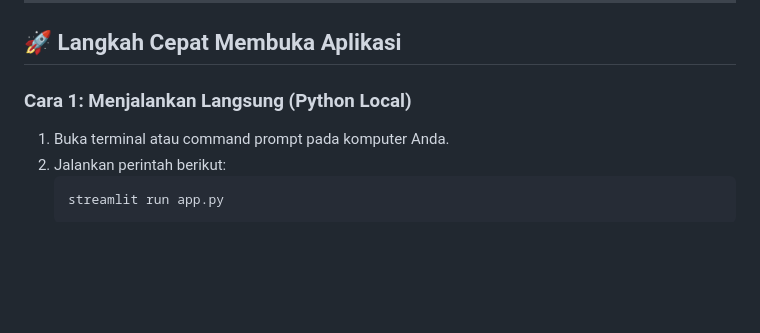
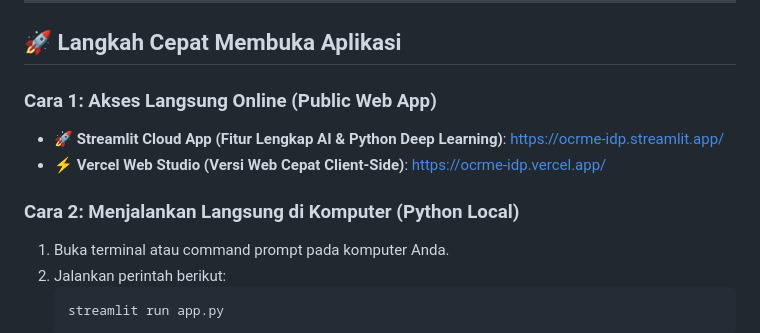
Before and after one commit to dinarrahman30/ocrme-idp, a Markdown page: PANDUAN_PENGGUNA.md, the part around the change. Drawn GitHub-style; blank space fills up the shorter version.

````diff
--- a/PANDUAN_PENGGUNA.md
+++ b/PANDUAN_PENGGUNA.md
@@ -15,7 +15,11 @@ Aplikasi ini dirancang untuk membaca, mengekstrak, dan mengubah berbagai jenis d
 
 ## 🚀 Langkah Cepat Membuka Aplikasi
 
-### Cara 1: Menjalankan Langsung (Python Local)
+### Cara 1: Akses Langsung Online (Public Web App)
+- 🚀 **Streamlit Cloud App (Fitur Lengkap AI & Python Deep Learning)**: [https://ocrme-idp.streamlit.app/](https://ocrme-idp.streamlit.app/)
+- ⚡ **Vercel Web Studio (Versi Web Cepat Client-Side)**: [https://ocrme-idp.vercel.app/](https://ocrme-idp.vercel.app/)
+
+### Cara 2: Menjalankan Langsung di Komputer (Python Local)
 1. Buka terminal atau command prompt pada komputer Anda.
 2. Jalankan perintah berikut:
    ```bash
````
Also changed, not shown: README.md (+5 -1 lines).
